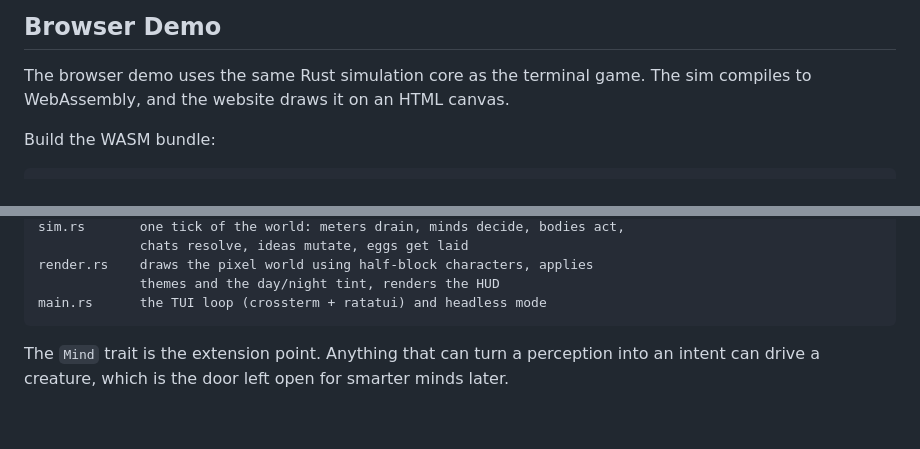
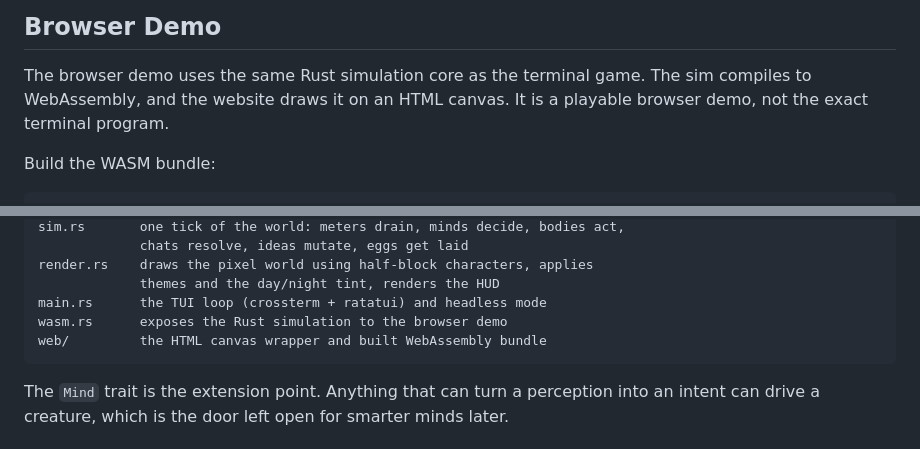
Before and after one commit to wuisabel-gif/Thronglets, a Markdown page: README.md, 2 parts joined by grey strips. GitHub-like rendering; blank space fills up the shorter version.

````diff
--- a/README.md
+++ b/README.md
@@ -115,6 +119,7 @@ Watch the YouTube demo: https://youtu.be/GRO-5Mw0oL4
 
 The browser demo uses the same Rust simulation core as the terminal game. The
 sim compiles to WebAssembly, and the website draws it on an HTML canvas.
+It is a playable browser demo, not the exact terminal program.
 
 Build the WASM bundle:
 
@@ -230,6 +239,8 @@ sim.rs       one tick of the world: meters drain, minds decide, bodies act,
 render.rs    draws the pixel world using half-block characters, applies
              themes and the day/night tint, renders the HUD
 main.rs      the TUI loop (crossterm + ratatui) and headless mode
+wasm.rs      exposes the Rust simulation to the browser demo
+web/         the HTML canvas wrapper and built WebAssembly bundle
 ```
 
 The `Mind` trait is the extension point. Anything that can turn a perception
````
Also changed, not shown: other parts of README.md (+14 -6 lines).
